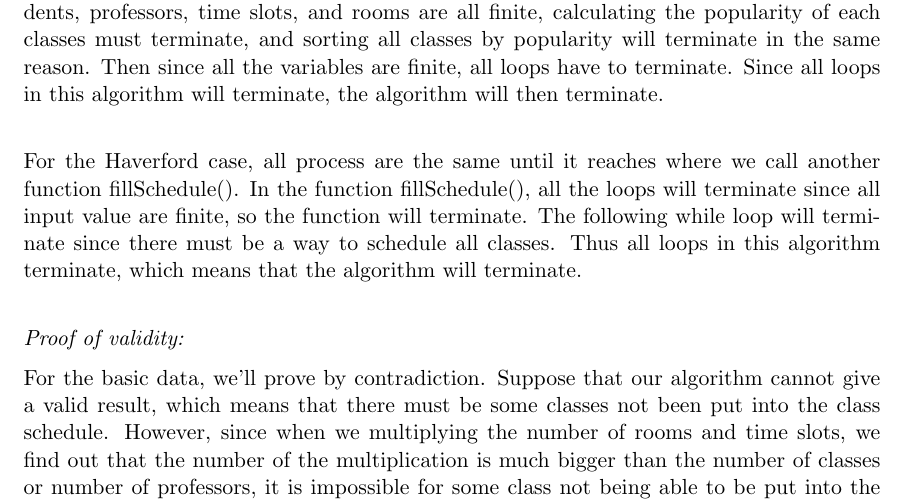
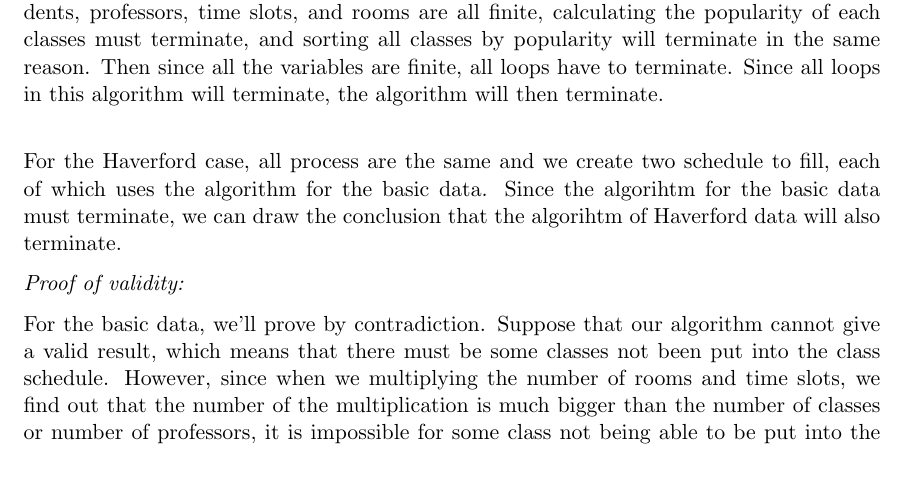
Before and after one commit to yuge97/CS340-Group-Pj-1, a LaTeX document (main.tex): part of page 4 of 8, cut so that both start at the same text, the shorter picture padded with empty space. Compiled offline with pdfLaTeX.

Commit message:
Modified proof of termination

```diff
--- a/main.tex
+++ b/main.tex
@@ -257,7 +257,8 @@ To prove that this algorithm works, two parts need to be shown.
 
 For the basic case, build all variables only takes $O(1)$. Since the number of classes, students, professors, time slots, and rooms are all finite, calculating the popularity of each classes must terminate, and sorting all classes by popularity will terminate in the same reason. Then since all the variables are finite, all loops have to terminate. Since all loops in this algorithm will terminate, the algorithm will then terminate. \\
 
-For the Haverford case, all process are the same until it reaches where we call another function fillSchedule(). In the function fillSchedule(), all the loops will terminate since all input value are finite, so the function will terminate. The following while loop will terminate since there must be a way to schedule all classes. Thus all loops in this algorithm terminate, which means that the algorithm will terminate. \\
+For the Haverford case, all process are the same and we create two schedule to fill, each of which uses the algorithm for the basic data. Since the algorihtm for the basic data must terminate, we can draw the conclusion that the algorihtm of Haverford data will also terminate.
+%it reaches where we call another function fillSchedule(). In the function fillSchedule(), all the loops will terminate since all input value are finite, so the function will terminate. The following while loop will terminate since there must be a way to schedule all classes. Thus all loops in this algorithm terminate, which means that the algorithm will terminate. \\
 
 \textit{Proof of validity:}
 
```
